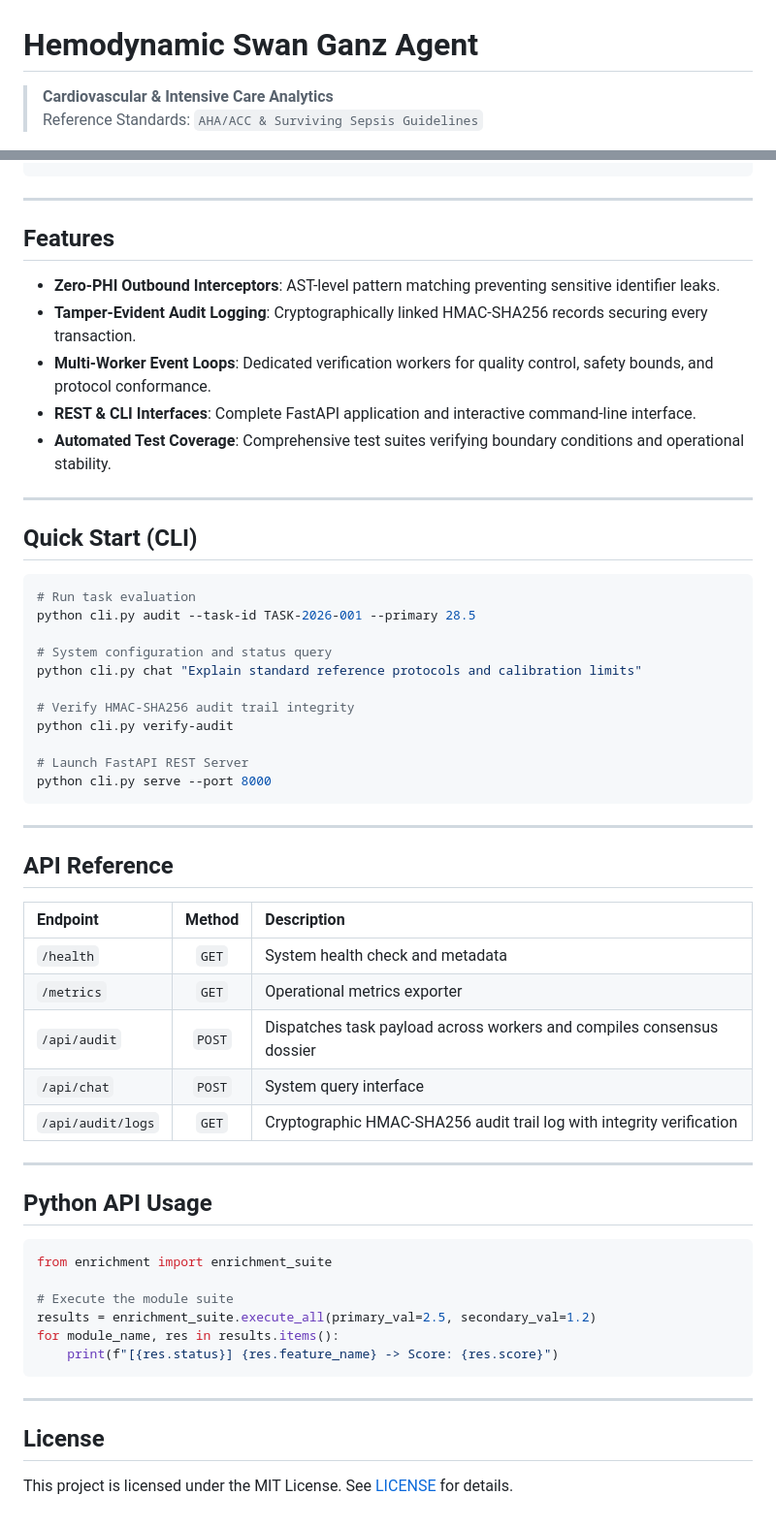
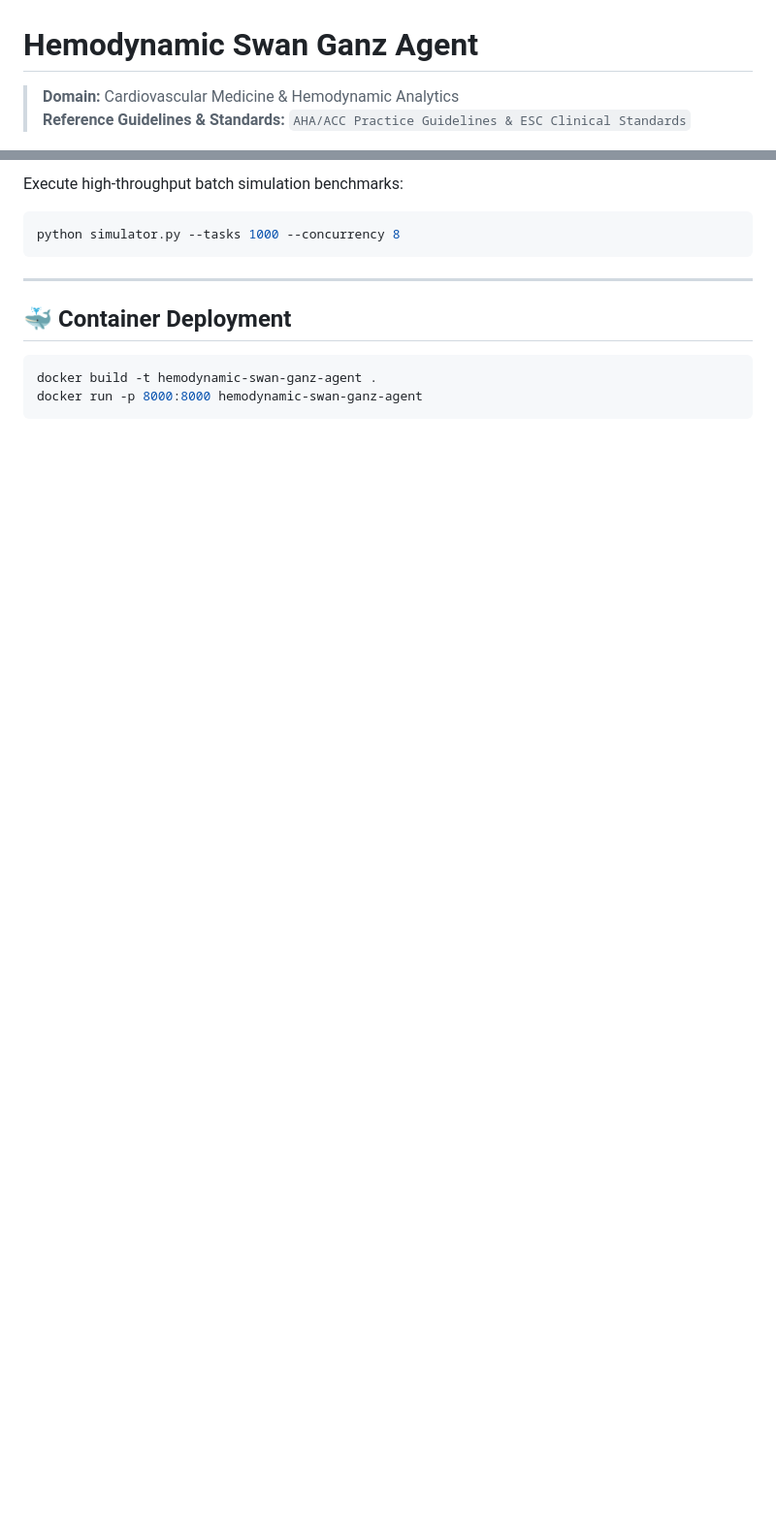
Before and after one commit to abusuraihsakhri/hemodynamic-swan-ganz-agent, a Markdown page: README.md, 2 parts joined by grey strips. Shown at 97% size. Rendered like a GitHub page; blank space fills up the shorter version.

````diff
--- a/README.md
+++ b/README.md
@@ -1,7 +1,7 @@
 # Hemodynamic Swan Ganz Agent
 
-> **Cardiovascular & Intensive Care Analytics**
-> Reference Standards: `AHA/ACC & Surviving Sepsis Guidelines`
+> **Domain:** Cardiovascular Medicine & Hemodynamic Analytics
+> **Reference Guidelines & Standards:** `AHA/ACC Practice Guidelines & ESC Clinical Standards`
 
 <div align="center">
 
@@ -43,60 +91,14 @@
+Execute high-throughput batch simulation benchmarks:
+
+```bash
+python simulator.py --tasks 1000 --concurrency 8
 ```
 
 ---
 
-## Features
-
-* **Zero-PHI Outbound Interceptors**: AST-level pattern matching preventing sensitive identifier leaks.
-* **Tamper-Evident Audit Logging**: Cryptographically linked HMAC-SHA256 records securing every transaction.
-* **Multi-Worker Event Loops**: Dedicated verification workers for quality control, safety bounds, and protocol conformance.
-* **REST & CLI Interfaces**: Complete FastAPI application and interactive command-line interface.
-* **Automated Test Coverage**: Comprehensive test suites verifying boundary conditions and operational stability.
-
----
-
-## Quick Start (CLI)
+## 🐳 Container Deployment
 
 ```bash
-# Run task evaluation
-python cli.py audit --task-id TASK-2026-001 --primary 28.5
-
-# System configuration and status query
-python cli.py chat "Explain standard reference protocols and calibration limits"
-
-# Verify HMAC-SHA256 audit trail integrity
-python cli.py verify-audit
-
-# Launch FastAPI REST Server
-python cli.py serve --port 8000
+docker build -t hemodynamic-swan-ganz-agent .
+docker run -p 8000:8000 hemodynamic-swan-ganz-agent
 ```
-
----
-
-## API Reference
-
-| Endpoint | Method | Description |
-|:---------|:------:|:------------|
-| `/health` | `GET` | System health check and metadata |
-| `/metrics` | `GET` | Operational metrics exporter |
-| `/api/audit` | `POST` | Dispatches task payload across workers and compiles consensus dossier |
-| `/api/chat` | `POST` | System query interface |
-| `/api/audit/logs` | `GET` | Cryptographic HMAC-SHA256 audit trail log with integrity verification |
-
----
-
-## Python API Usage
-
-```python
-from enrichment import enrichment_suite
-
-# Execute the module suite
-results = enrichment_suite.execute_all(primary_val=2.5, secondary_val=1.2)
-for module_name, res in results.items():
-    print(f"[{res.status}] {res.feature_name} -> Score: {res.score}")
-```
-
----
-
-## License
-
-This project is licensed under the MIT License. See [LICENSE](LICENSE) for details.
````
Also changed, not shown: other parts of README.md (+68 -20 lines).
